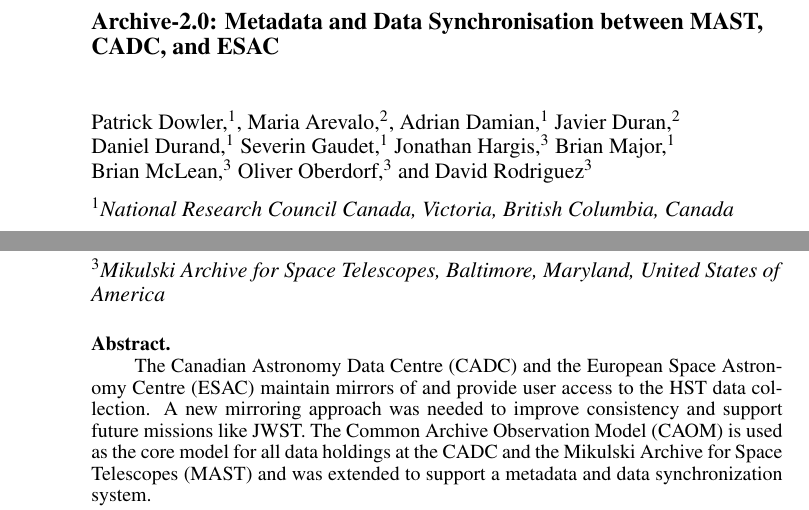
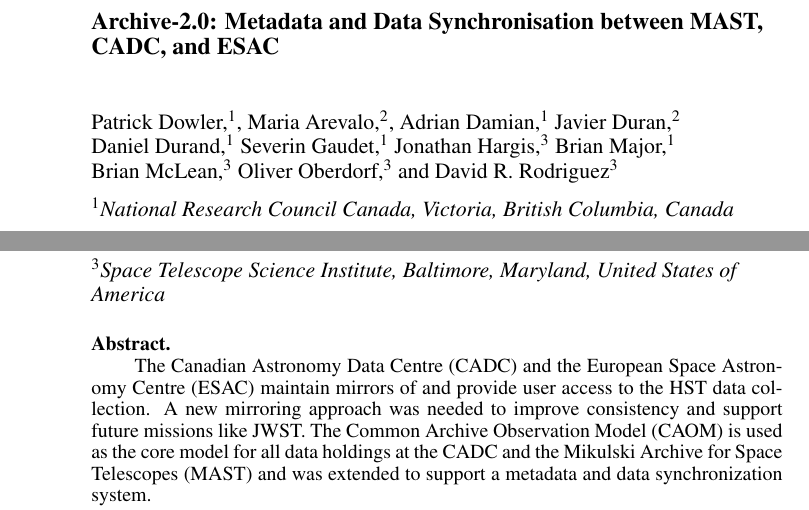
Before and after one commit to pdowler/adass2018, a LaTeX paper (P10-5.tex): two parts of page 1 of 4, joined at a grey line, cut so that both start at the same text. Compiled offline with pdfLaTeX.

Commit message:
first pass at filling in STScI affiliations

```diff
--- a/P10-5.tex
+++ b/P10-5.tex
@@ -20,11 +20,11 @@
 
 
 \author{Patrick~Dowler,$^1$, Maria~Arevalo,$^2$, Adrian~Damian,$^1$ Javier~Duran,$^2$ Daniel~Durand,$^1$
-Severin~Gaudet,$^1$ Jonathan~Hargis,$^3$ Brian~Major,$^1$ Brian~McLean,$^3$ Oliver~Oberdorf,$^3$ and David~Rodriguez$^3$}
+Severin~Gaudet,$^1$ Jonathan~Hargis,$^3$ Brian~Major,$^1$ Brian~McLean,$^3$ Oliver~Oberdorf,$^3$ and David~R.~Rodriguez$^3$}
 
 \affil{$^1$National Research Council Canada, Victoria, British Columbia, Canada}
 \affil{$^2$European Space Astronomy Centre, ???, ???, Spain}
-\affil{$^3$Mikulski Archive for Space Telescopes, Baltimore, Maryland, United States of America}
+\affil{$^3$Space Telescope Science Institute, Baltimore, Maryland, United States of America}
 
 
 \paperauthor{Patrick~Dowler}{pdowler.cadc@gmail.com}{https://orcid.org/0000-0001-7011-4589}{National Research Council Canada}{Canadian Astronomy Data Centre}{Victoria}{British Columbia}{V9E 2E7}{Canada}
@@ -33,11 +33,11 @@
 \paperauthor{Javier~Duran}{Author2Email@email.edu}{ORCID_Or_Blank}{Author2 Institution}{Author2 Department}{City}{State/Province}{Postal Code}{Country}
 \paperauthor{Daniel~Durand}{Author2Email@email.edu}{ORCID_Or_Blank}{Author2 Institution}{Author2 Department}{City}{State/Province}{Postal Code}{Country}
 \paperauthor{Severin~Gaudet}{Author2Email@email.edu}{ORCID_Or_Blank}{Author2 Institution}{Author2 Department}{City}{State/Province}{Postal Code}{Country}
-\paperauthor{Jonathan~Hargis}{Author2Email@email.edu}{ORCID_Or_Blank}{Author2 Institution}{Author2 Department}{City}{State/Province}{Postal Code}{Country}
+\paperauthor{Jonathan~Hargis}{jhargis@stsci.edu}{ORCID_Or_Blank}{Space Telescope Science Institute}{Mikulski Archive for Space Telescopes}{Baltimore}{MD}{21218}{USA}
 \paperauthor{Brian~Major}{Author2Email@email.edu}{ORCID_Or_Blank}{Author2 Institution}{Author2 Department}{City}{State/Province}{Postal Code}{Country}
-\paperauthor{Brian~McLean}{Author2Email@email.edu}{ORCID_Or_Blank}{Author2 Institution}{Author2 Department}{City}{State/Province}{Postal Code}{Country}
-\paperauthor{Oliver~Oberdorf}{Author2Email@email.edu}{ORCID_Or_Blank}{Author2 Institution}{Author2 Department}{City}{State/Province}{Postal Code}{Country}
-\paperauthor{David~Rodriguez}{Author2Email@email.edu}{ORCID_Or_Blank}{Author2 Institution}{Author2 Department}{City}{State/Province}{Postal Code}{Country}
+\paperauthor{Brian~McLean}{mclean@stsci.edu}{0000-0002-8058-643X}{Space Telescope Science Institute}{Mikulski Archive for Space Telescopes}{Baltimore}{MD}{21218}{USA}
+\paperauthor{Oliver~Oberdorf}{ooberdorf@stsci.edu}{ORCID_Or_Blank}{Space Telescope Science Institute}{Mikulski Archive for Space Telescopes}{Baltimore}{MD}{21218}{USA}
+\paperauthor{David~R.~Rodriguez}{drodriguez@stsci.edu}{0000-0003-1286-5231}{Space Telescope Science Institute}{Mikulski Archive for Space Telescopes}{Baltimore}{MD}{21218}{USA}
 
 % leave these commented for the editors to enable them
 %\aindex{Dowler,~P.}
```
